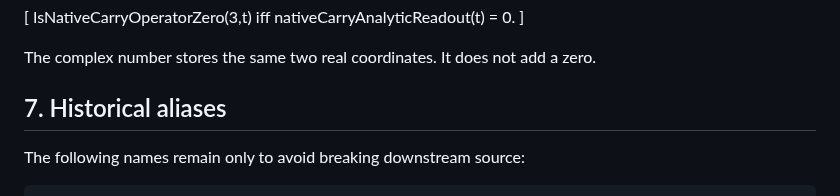
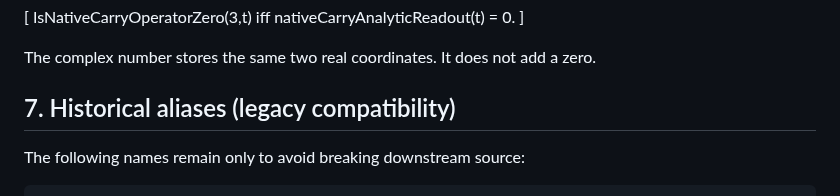
Before and after one commit to thiagomassensini/native-carry-geometry, a Markdown page: docs/70_ZERO_SET_FACTORIZATION.md, the part around the change. GitHub-like rendering.

Commit message:
docs: label all historical zero names as legacy aliases

```diff
--- a/docs/70_ZERO_SET_FACTORIZATION.md
+++ b/docs/70_ZERO_SET_FACTORIZATION.md
@@ -141,7 +141,7 @@ nativeCarryAnalyticReadout(t) = 0.
 The complex number stores the same two real coordinates. It does not add a
 zero.
 
-## 7. Historical aliases
+## 7. Historical aliases (legacy compatibility)
 
 The following names remain only to avoid breaking downstream source:
 
```
